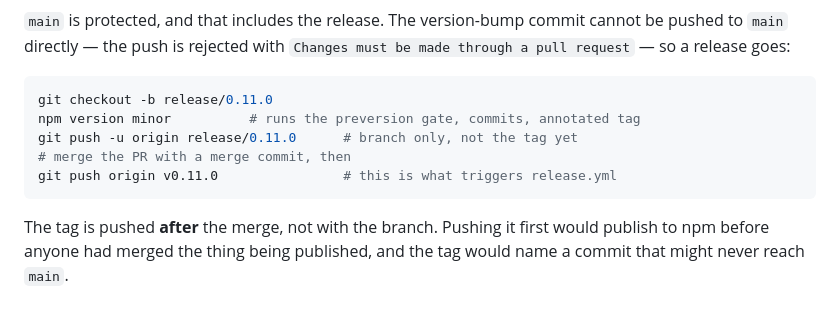
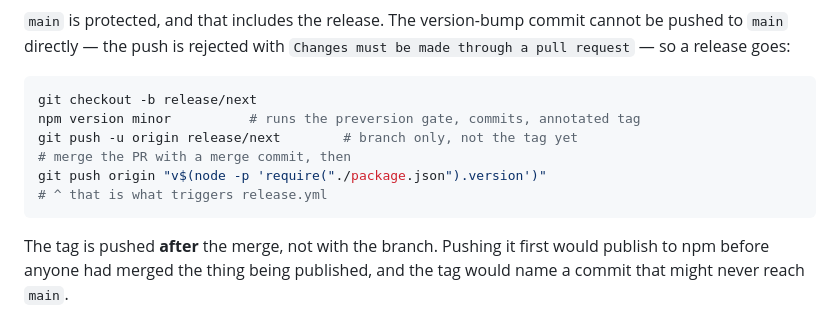
Before and after one commit to laddtnov/cyberpunk-ui, a Markdown page: docs/STATE.md, the part around the change. Drawn GitHub-style.

Commit message:
docs: stop the release recipe naming a fixed version
The recipe in STATE.md hardcoded `release/0.11.0` and `v0.11.0`, which were
already wrong: from 0.11.1, `npm version minor` produces 0.12.0, so both the
branch and the tag named a version that would not exist. The tag is what
triggers release.yml, so following the steps literally pushed an existing tag
and published nothing.

The branch is now `release/next` and the tag is read back out of
package.json, so the command is correct whatever `npm version` just produced
instead of being a number that rots every release.

Also moves the 0.10.x package-manager-matrix row above 0.11.0 in the ROADMAP
history table, where it belongs chronologically; it had been sitting below
0.11.1 and reading as the newest entry.

Co-Authored-By: Claude Opus 5 <noreply@anthropic.com>

````diff
--- a/docs/STATE.md
+++ b/docs/STATE.md
@@ -603,11 +603,12 @@ cannot be pushed to `main` directly — the push is rejected with `Changes must
 be made through a pull request` — so a release goes:
 
 ```sh
-git checkout -b release/0.11.0
+git checkout -b release/next
 npm version minor          # runs the preversion gate, commits, annotated tag
-git push -u origin release/0.11.0      # branch only, not the tag yet
+git push -u origin release/next        # branch only, not the tag yet
 # merge the PR with a merge commit, then
-git push origin v0.11.0                # this is what triggers release.yml
+git push origin "v$(node -p 'require("./package.json").version')"
+# ^ that is what triggers release.yml
 ```
 
 The tag is pushed **after** the merge, not with the branch. Pushing it first
````
Also changed, not shown: docs/ROADMAP.md (+1 -1 lines).
